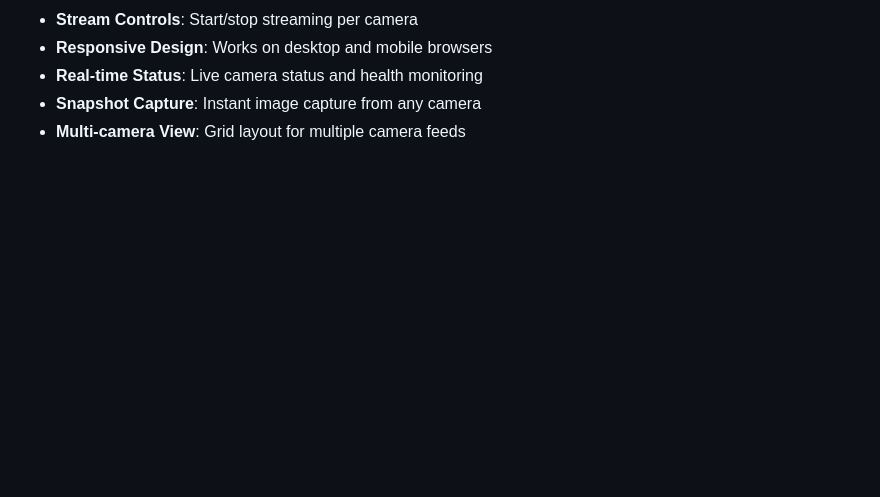
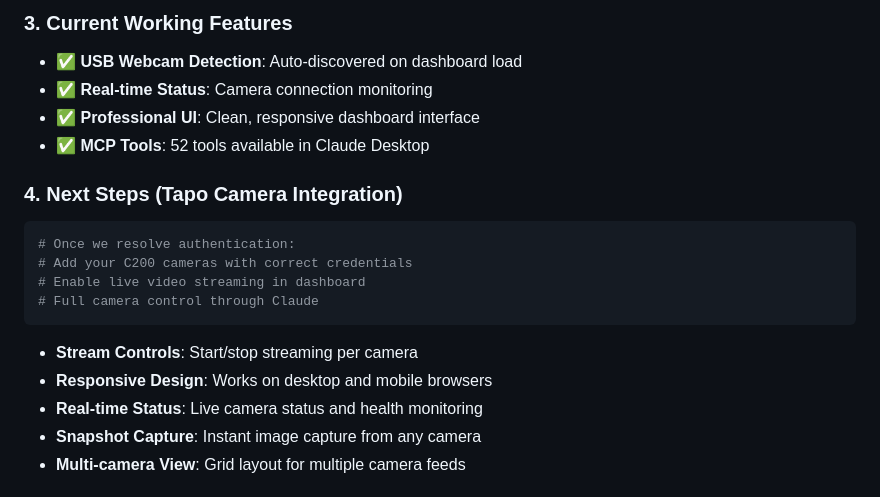
Before and after one commit to sandraschi/tapo-camera-mcp, a Markdown page: README.md, the part around the change printed below. GitHub-like rendering; blank space fills up the shorter version.

````diff
--- a/README.md
+++ b/README.md
@@ -56,3 +76,16 @@ This project has achieved **Gold Status** on [Glama.ai](https://glama.ai), the p
+### **3. Current Working Features**
+- ✅ **USB Webcam Detection**: Auto-discovered on dashboard load
+- ✅ **Real-time Status**: Camera connection monitoring
+- ✅ **Professional UI**: Clean, responsive dashboard interface
+- ✅ **MCP Tools**: 52 tools available in Claude Desktop
+
+### **4. Next Steps** (Tapo Camera Integration)
+```bash
+# Once we resolve authentication:
+# Add your C200 cameras with correct credentials
+# Enable live video streaming in dashboard
+# Full camera control through Claude
+```
 - **Stream Controls**: Start/stop streaming per camera
 - **Responsive Design**: Works on desktop and mobile browsers
 - **Real-time Status**: Live camera status and health monitoring
````
Also changed, not shown: other parts of README.md (+48 -28 lines), CHANGELOG.md (+39 -0 lines), docs/PRD.md (+54 -30 lines).
